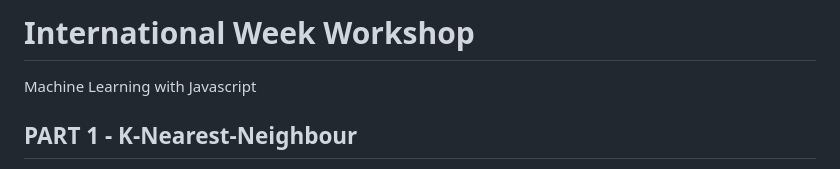
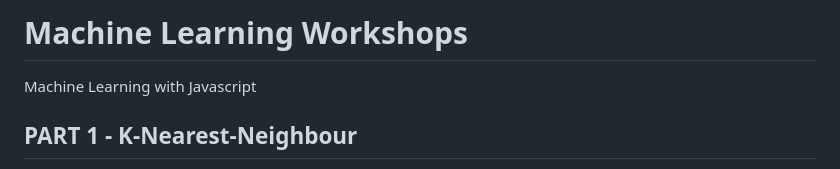
Before and after one commit to HR-CMGT/Javascript-Machine-Learning, a Markdown page: workshop/workshop.md, the part around the change. GitHub-like rendering.

```diff
--- a/workshop/workshop.md
+++ b/workshop/workshop.md
@@ -1,4 +1,4 @@
-# International Week Workshop
+# Machine Learning Workshops
 
 Machine Learning with Javascript
 
```
Also changed, not shown: unity.md (+1 -0 lines), images/hardware.png (added), images/lobe.png (added), images/teachablemachine.png (added), 2 other files.
